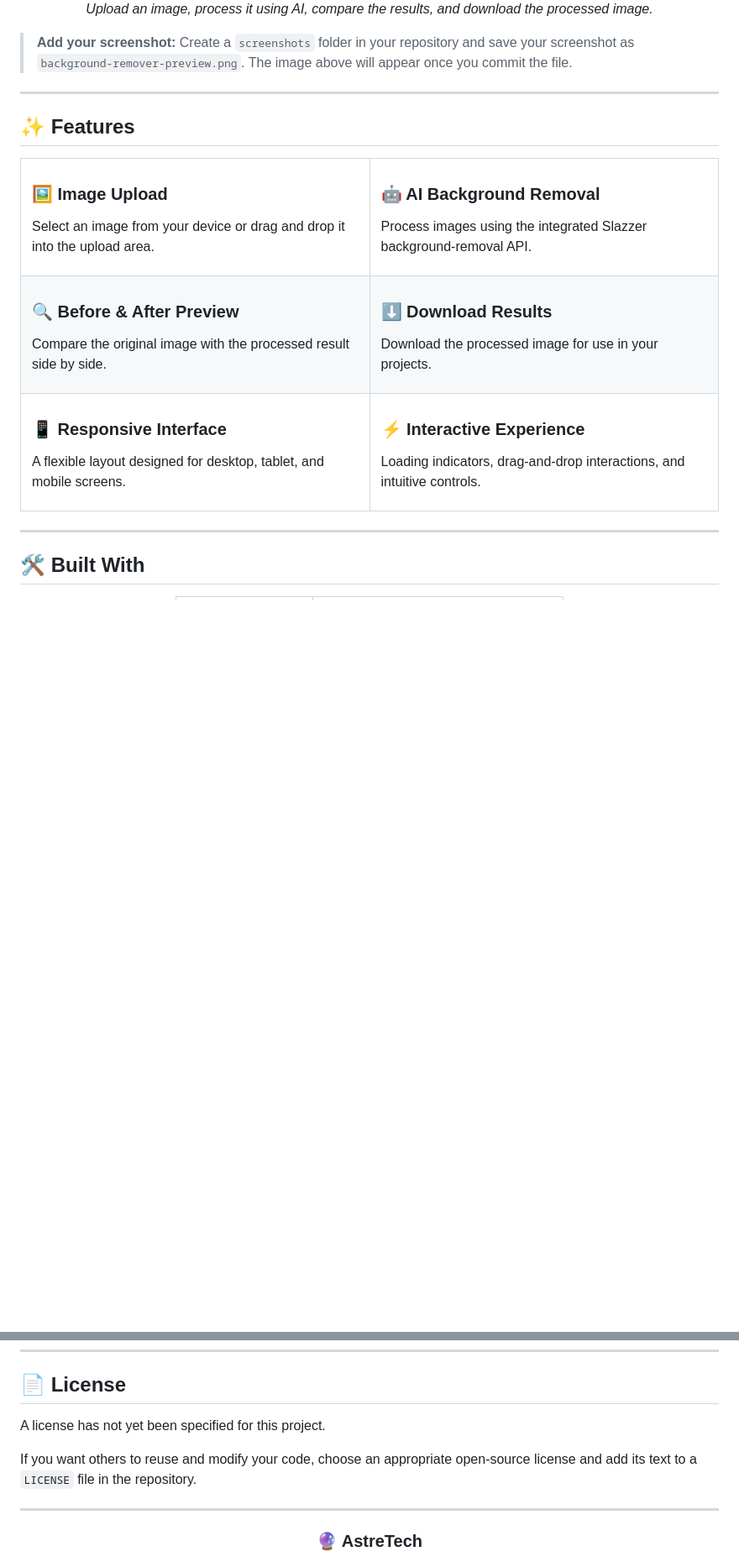
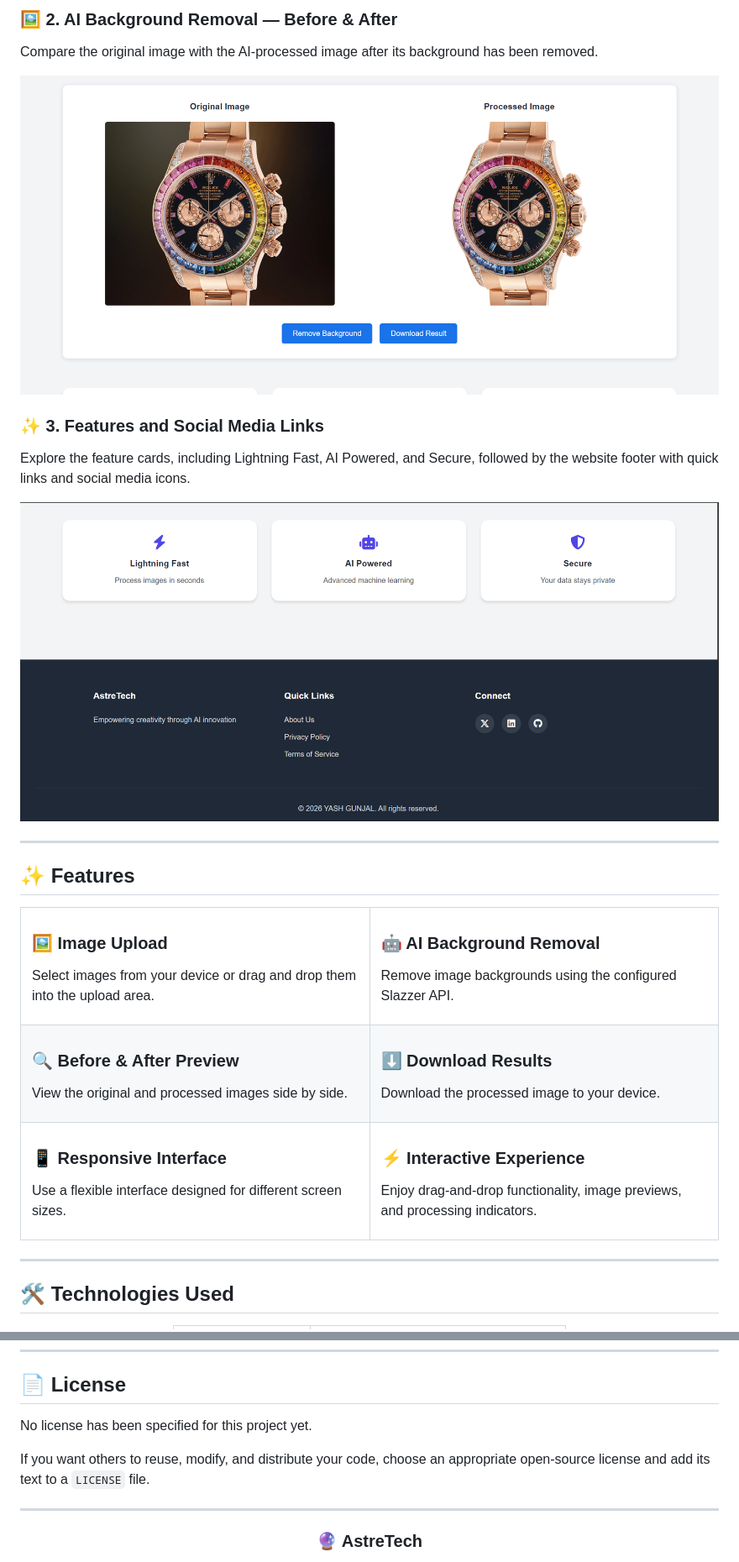
Before and after one commit to YashGunjal9/AI-Powered-Background-Remover, a Markdown page: README.md, 2 parts joined by grey strips. Shown at 84% size. Rendered like a GitHub page; blank space fills up the shorter version.

```diff
--- a/README.md
+++ b/README.md
@@ -42,9 +45,19 @@ A modern, responsive web application that makes image background removal simple
 
-*Upload an image, process it using AI, compare the results, and download the processed image.*
+### 🖼️ 2. AI Background Removal — Before & After
 
-</div>
+Compare the original image with the AI-processed image after its background has been removed.
 
-> **Add your screenshot:** Create a `screenshots` folder in your repository and save your screenshot as `background-remover-preview.png`. The image above will appear once you commit the file.
+<p align="center">
+  <img src="Screenshots/Image%20conversion.png" alt="Original and processed image comparison" width="100%">
+</p>
+
+### ✨ 3. Features and Social Media Links
+
+Explore the feature cards, including Lightning Fast, AI Powered, and Secure, followed by the website footer with quick links and social media icons.
+
+<p align="center">
+  <img src="Screenshots/Social%20Media%20Links.png" alt="AstreTech features and footer" width="100%">
+</p>
 
 ---
 
@@ -56,14 +69,14 @@ A modern, responsive web application that makes image background removal simple
 
 ### 🖼️ Image Upload
 
-Select an image from your device or drag and drop it into the upload area.
+Select images from your device or drag and drop them into the upload area.
 
 </td>
 <td width="50%">
 
 ### 🤖 AI Background Removal
 
-Process images using the integrated Slazzer background-removal API.
+Remove image backgrounds using the configured Slazzer API.
 
 </td>
 </tr>
@@ -72,14 +85,14 @@ Process images using the integrated Slazzer background-removal API.
 
 ### 🔍 Before & After Preview
 
-Compare the original image with the processed result side by side.
+View the original and processed images side by side.
 
 </td>
 <td width="50%">
 
 ### ⬇️ Download Results
 
-Download the processed image for use in your projects.
+Download the processed image to your device.
 
 </td>
 </tr>
@@ -88,14 +101,14 @@ Download the processed image for use in your projects.
 
 ### 📱 Responsive Interface
 
-A flexible layout designed for desktop, tablet, and mobile screens.
+Use a flexible interface designed for different screen sizes.
 
 </td>
 <td width="50%">
 
 ### ⚡ Interactive Experience
 
-Loading indicators, drag-and-drop interactions, and intuitive controls.
+Enjoy drag-and-drop functionality, image previews, and processing indicators.
 
 </td>
 </tr>
@@ -103,7 +116,7 @@ Loading indicators, drag-and-drop interactions, and intuitive controls.
 
 ---
 
-## 🛠️ Built With
+## 🛠️ Technologies Used
 
 <div align="center">
 
@@ -295,9 +306,9 @@ Computer Engineering Student | Web Development Enthusiast
 
 ## 📄 License
 
-A license has not yet been specified for this project.
+No license has been specified for this project yet.
 
-If you want others to reuse and modify your code, choose an appropriate open-source license and add its text to a `LICENSE` file in the repository.
+If you want others to reuse, modify, and distribute your code, choose an appropriate open-source license and add its text to a `LICENSE` file.
 
 ---
 
```
Also changed, not shown: other parts of README.md (+55 -54 lines).
